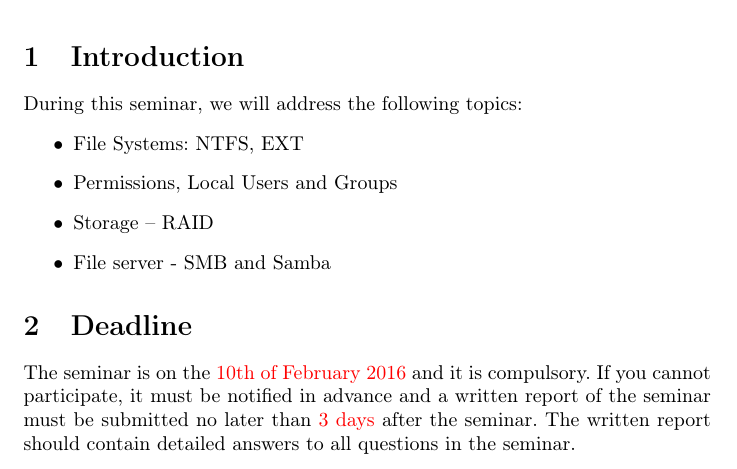
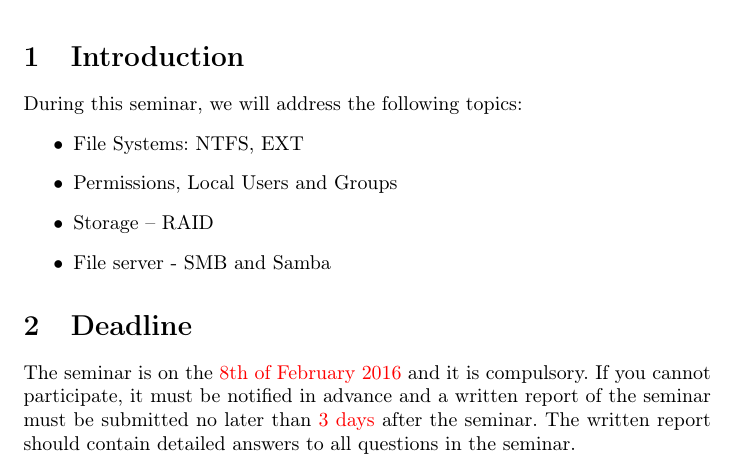
Before and after one commit to 1DV020/Seminar, a LaTeX document (Seminar 2/Seminar_2.tex): part of page 2 of 5, cut so that both start at the same text. Compiled offline with pdfLaTeX; a LaTeX package or settings file that is missing is left out.

Commit message:
Update for 2017

```diff
--- a/Seminar 2/Seminar_2.tex
+++ b/Seminar 2/Seminar_2.tex
@@ -36,7 +36,7 @@
 % \end{lstlisting}
 
 \pagestyle{fancyplain} % Använd sidhuvud och sidfot på alla sidor
-\fancyhead[L]{Seminar 2 -- 1DV720 -- 2016 -- Server Administration} % Titel till vänster i sidhuvud
+\fancyhead[L]{Seminar 2 -- 1DV720 -- \the\year -- Server Administration} % Titel till vänster i sidhuvud
 \fancyhead[C]{} % Tomt i mitten
 \fancyhead[R]{} % Tomt till höger
 \fancyfoot[L]{} % Tomt till vänster
@@ -98,7 +98,7 @@
   %	Deadline
   %------------------------------------------------
   \section{Deadline}
-  The seminar is on the {\color{red}10th of February 2016} and it is compulsory. If you cannot participate, it must be notified in advance and a written report of the seminar must be submitted no later than {\color{red}3 days} after the seminar. The written report should contain detailed answers to all questions in the seminar.
+  The seminar is on the {\color{red}8th of February 2016} and it is compulsory. If you cannot participate, it must be notified in advance and a written report of the seminar must be submitted no later than {\color{red}3 days} after the seminar. The written report should contain detailed answers to all questions in the seminar.
   \newpage
 
   %------------------------------------------------
```
Also changed, not shown: Seminar 2/Seminar_2.pdf.
